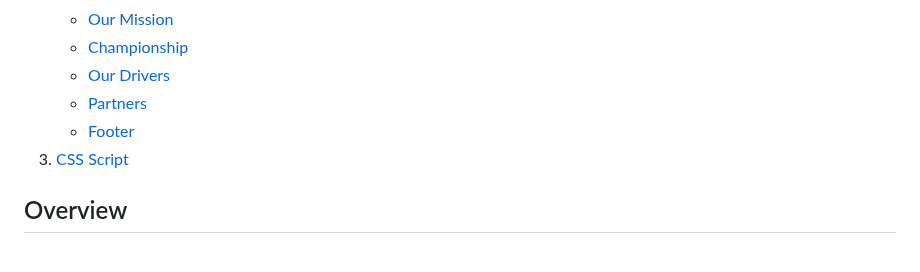
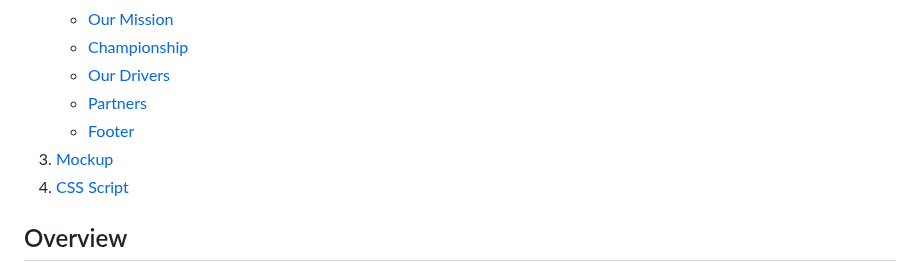
Before and after one commit to Gurtej13/Csc-317-Group-Proj-1, a Markdown page: README.md, the part around one of its changes. Drawn GitHub-style.

```diff
--- a/README.md
+++ b/README.md
@@ -12,7 +12,8 @@ This is a simple HTML document for a Red Bull Racing website. Below is a breakdo
     - [Our Drivers](#driver-info)
     - [Partners](#partners)
     - [Footer](#footer)
-3. [CSS Script](#css-script)
+3. [Mockup](#mockup)
+4. [CSS Script](#css-script)
 
 ## Overview
 This HTML document represents a basic website layout for Red Bull Racing. It includes a header, several sections detailing the team's history, mission, championship achievements, information about the drivers, partners, and a footer with contact information.
```
Also changed, not shown: other parts of README.md (+3 -0 lines).
